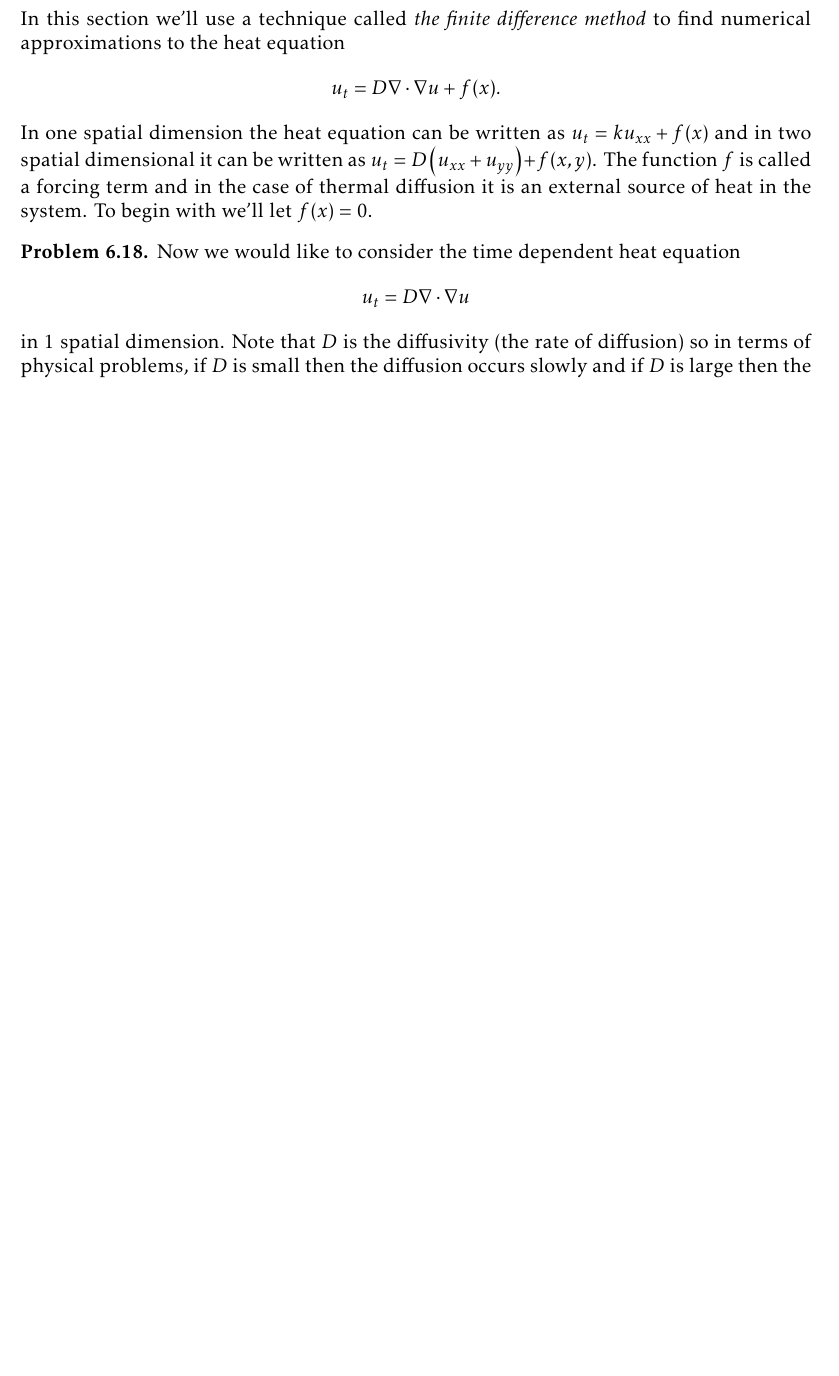
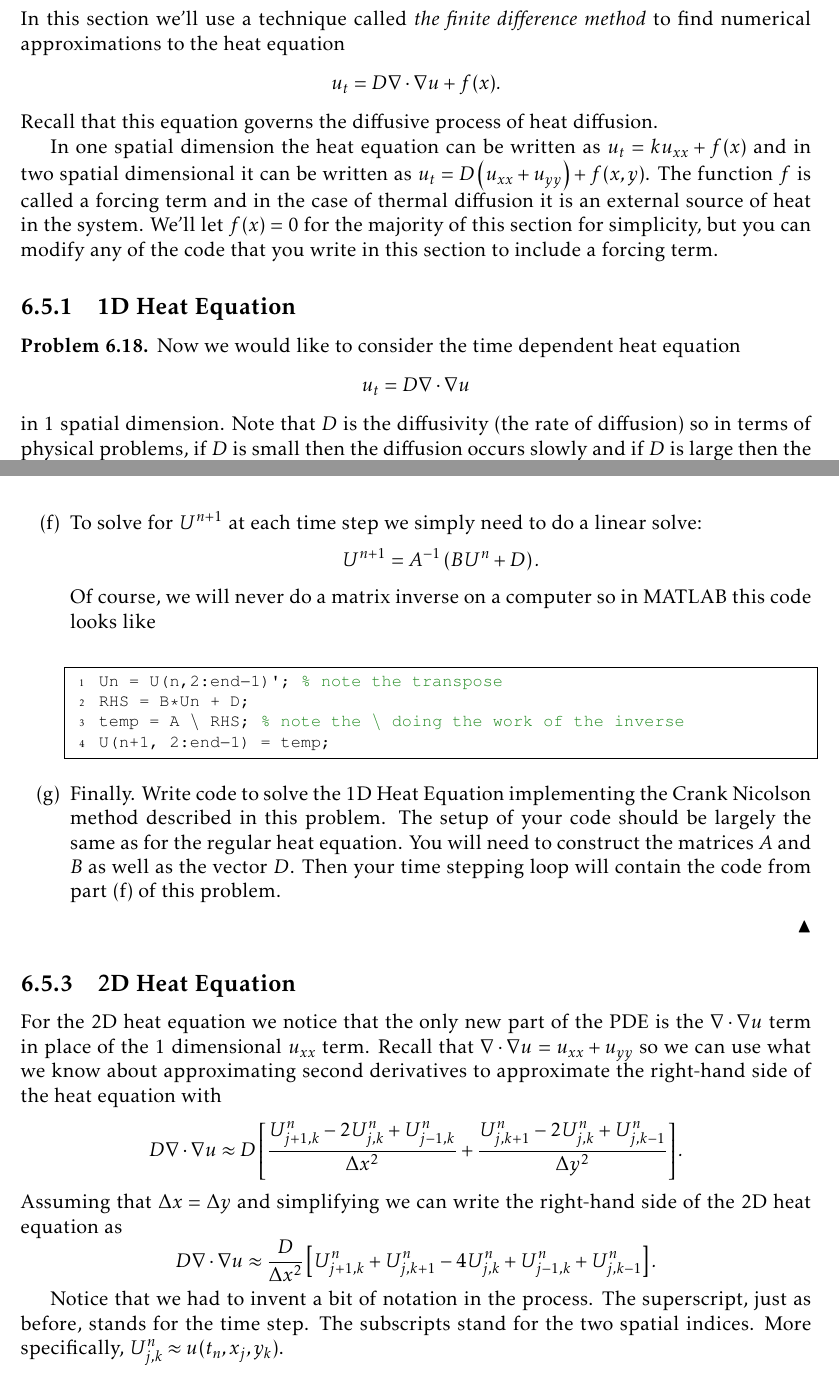
Before and after one commit to esullivanmath/InquiryNumericalAnalysis, a LaTeX thesis (Numerical_InquiryNotes.tex, which reads Ch06_PDEs.tex): part of page 129 of 170 before the commit and two parts of pages 129 and 132 of 172 after it, the two joined at a grey line, cut so that both start at the same text, the shorter picture padded with empty space. The pictures show the PDF file Numerical_InquiryNotes.pdf that the author committed with the source.

Commit message:
improved the heat equation section

```diff
--- a/Ch06_PDEs.tex
+++ b/Ch06_PDEs.tex
@@ -591,15 +591,20 @@ solve with the heat and wave equation.
 \end{problem}
 
 
-\newpage\section{1D and 2D Heat Equation}
+\newpage\section{The Heat Equation}
 In this section we'll use a technique called {\it the finite difference method} to find
 numerical approximations to the heat equation
 \[ u_t = D \nabla \cdot \nabla u + f(x). \]
+Recall that this equation governs the diffusive process of heat diffusion.
+
 In one spatial dimension the heat equation can be written as $u_t = ku_{xx} + f(x)$ and in
 two spatial dimensional it can be written as $u_t = D \left( u_{xx} + u_{yy} \right) +
 f(x,y)$.  The function $f$ is called a forcing term and in the case of thermal diffusion
-it is an external source of heat in the system.  To begin with we'll let $f(x) = 0$.
+it is an external source of heat in the system.  We'll let $f(x) = 0$ for the majority of
+this section for simplicity, but you can modify any of the code that you write in this
+section to include a forcing term.
 
+\subsection{1D Heat Equation}
 \begin{problem}
     Now we would like to consider the time dependent heat equation
     \[ u_t = D \nabla \cdot \nabla u \]
@@ -666,6 +671,7 @@ it is an external source of heat in the system.  To begin with we'll let $f(x) =
     \end{enumerate}
 \end{problem}
 
+\subsection{Stabilized 1D Heat Equation -- The Crank Nicolson Method}
 The next problem addresses the issue of stability in solving the heat equation with the
 finite difference method.  There are MANY different techniques for dealing with stability
 issues in numerical partial differential equations, and surprisingly enough we can never
@@ -679,3 +685,6 @@ instability.
     this method we approximate the temporal derivative with an Euler-type approximation,
     but we approximate the spatial derivative as the average of the central difference at
     the old time step and the central difference at the new time step.  That is:
+    \[ \frac{U_j^{n+1} - U_j^n}{\Delta t} = \frac{1}{2} \left[D \left( \frac{U_{j+1}^n - 2U_j^n +
+        U_{j+1}^n}{\Delta x^2}\right) +D \left(\frac{U_{j+1}^{n+1} - 2U_j^{n+1} +
+    U_{j+1}^{n+1}}{\Delta x^2} \right) \right]. \]
@@ -685,6 +691,3 @@ instability.
     Letting $r = D \Delta t / (2\Delta x^2)$ we can rearrange to get
-    \[ -r U_{i-1}^{n+1} + (1+2r) U_{i}^{n+1} - r U_{i+1}^{n+1} = r U_{i-1}^{n} + (1-2r)
-    U_{i}^{n} + r U_{i+1}^{n}. \]
-    This can now be viewed as a system of equation that can be solved for all $U_j^{n+1}$
-    all at once with one linear solve.  Write MATLAB code to solve the heat equation from
-    the previous problems with the Crank-Nicolson method.
+    \[ -r U_{j-1}^{n+1} + (1+2r) U_{j}^{n+1} - r U_{j+1}^{n+1} = r U_{j-1}^{n} + (1-2r)
+    U_{j}^{n} + r U_{j+1}^{n}. \]
@@ -690,0 +698,12 @@ instability.
+    \begin{enumerate}
+        \item[(a)] First let's write the equations for several values of $j$.
+            \begin{flalign*}
+                (j=2): \qquad -r U_1^{n+1} + (1+2r) U^{n+1}_2 - rU^{n+1}_3 &= rU^n_1 +
+                (1-2r) U^n_2 + rU^n_3 \\
+                (j=3): \qquad -r U_2^{n+1} + (1+2r) U^{n+1}_3 - rU^{n+1}_4 &= rU^n_2 +
+                (1-2r) U^n_3 + rU^n_4 \\
+                (j=4): \qquad -r U_3^{n+1} + (1+2r) U^{n+1}_4 - rU^{n+1}_5 &= rU^n_3 +
+                (1-2r) U^n_4 + rU^n_5 \\
+                \qquad \vdots & \qquad \vdots \\
+                (j=N-1): \qquad -r U_{N-2}^{n+1} + (1+2r) U^{n+1}_{N-1} - rU^{n+1}_N &=
+                rU^n_{N-2} +
@@ -690,0 +720,4 @@ instability.
+            \begin{flalign*}
+                \begin{pmatrix}
+                    (1+2r) & -r & 0 & 0 & 0 & \cdots & 0 \\
+                    -r & (1+2r) & -r & 0 & 0 & \cdots & 0 \\
@@ -690,0 +729,10 @@ instability.
+                    U^{n+1}_2 \\ U^{n+1}_3 \\ U^{n+1}_4 \\ \vdots
+                    \\U^{n+1}_{N-1}
+                \end{pmatrix}
+            \end{flalign*}
+        \item[(d)] Verify that the right-hand side of the equations that we built in parts
+            (a) and (b) can be written as
+            \begin{flalign*}
+                \begin{pmatrix}
+                    (1-2r) & r & 0 & 0 & 0 & \cdots & 0 \\
+                    r & (1-2r) & r & 0 & 0 & \cdots & 0 \\
@@ -691,7 +748,47 @@ instability.
+                    2rU_1 \\ 0 \\ \vdots \\ 0 \\ 2rU_N
+                \end{pmatrix}
+            \end{flalign*}
+        \item[(e)] Now for the wonderful part!  The entire system of equations from part
+            (a) can be written as
+            \[ A U^{n+1} = B U^n + D. \]
+            What are the matrices $A$ and $B$ and what are the vectors
+            $U^{n+1}$, $U^n$, and $D$?
+        \item[(f)] To solve for $U^{n+1}$ at each time step we simply need to do a linear
+            solve:
+            \[ U^{n+1} = A^{-1} \left( B U^n + D \right). \]
+            Of course, we will never do a matrix inverse on a computer so in MATLAB this
+            code looks like
+\begin{lstlisting}
+Un = U(n,2:end-1)'; % note the transpose
+RHS = B*Un + D;
+temp = A \ RHS; % note the \ doing the work of the inverse
+U(n+1, 2:end-1) = temp;
+\end{lstlisting}
+\item[(g)] Finally.  Write code to solve the 1D Heat Equation implementing the Crank
+    Nicolson method described in this problem.  The setup of your code should be largely
+    the same as for the regular heat equation.  You will need to construct the matrices
+    $A$ and $B$ as well as the vector $D$.  Then your time stepping loop will contain the
+    code from part (f) of this problem.
+    \end{enumerate}
 \end{problem}
 
 
+\subsection{2D Heat Equation}
+For the 2D heat equation we notice that the only new part of the PDE is the $\nabla \cdot
+\nabla u$ term in place of the 1 dimensional $u_{xx}$ term.  Recall that $\nabla \cdot
+\nabla u = u_{xx} + u_{yy}$ so we can use what we know about approximating second
+derivatives to approximate the right-hand side of the heat equation with
+\[ D \nabla \cdot \nabla u \approx D \left[ \frac{U^n_{j+1,k} - 2U^n_{j,k}
++ U^n_{j-1,k} }{\Delta x^2} + \frac{U^n_{j,k+1} - 2U^n_{j,k} + U^n_{j,k-1} }{\Delta y^2}
+\right]. \]
+Assuming that $\Delta x = \Delta y$ and simplifying we can write the right-hand side of
+the 2D heat equation as
+\[ D \nabla \cdot \nabla u \approx \frac{D}{\Delta x^2} \left[  U^n_{j+1,k} + U^n_{j,k+1} - 4U^n_{j,k}
++ U^n_{j-1,k} + U^n_{j,k-1} \right]. \]
 
+Notice that we had to invent a bit of notation in the process.  The superscript, just as
+before, stands for the time step.  The subscripts stand for the two spatial indices.  More
+specifically, $U^{n}_{j,k} \approx u(t_n, x_j, y_k)$.
 
 \begin{problem}
     In Figure \ref{fig:2DHeat_BC} you will see a schematic of the domain
```
Also changed, not shown: Numerical_InquiryNotes.pdf, Ch06_PDEs.tex (37 more changed lines), 4 other files.
